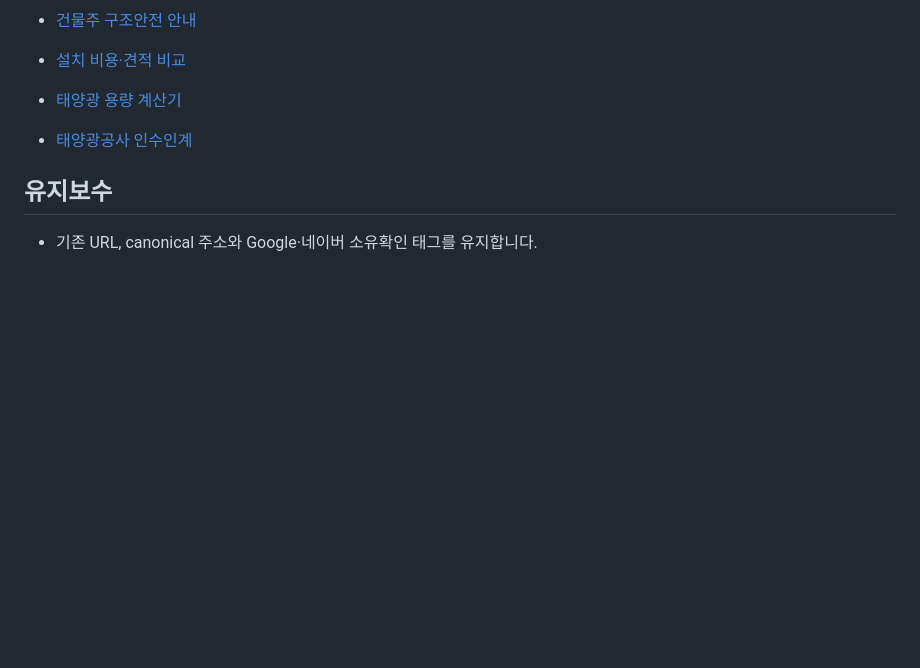
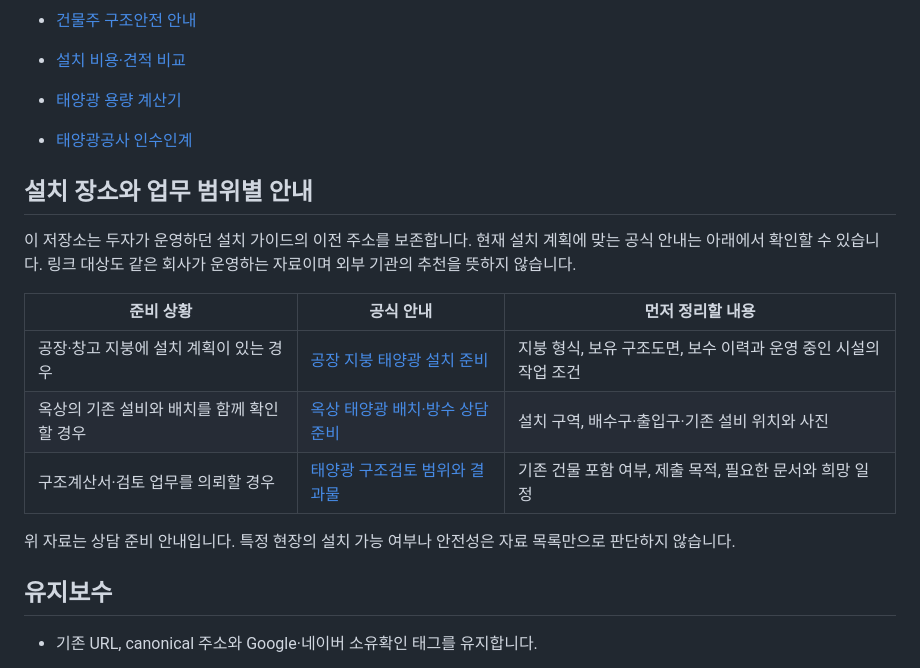
Before and after one commit to starichdog-collab/solar-guide, a Markdown page: README.md, the part around the change. Rendered like a GitHub page; blank space fills up the shorter version.

Commit message:
docs: guide readers to current installation-specific resources

```diff
--- a/README.md
+++ b/README.md
@@ -21,6 +21,18 @@
 - [태양광 용량 계산기](https://dooja.co.kr/solar-guide/solar-capacity-calculator)
 
 - [태양광공사 인수인계](https://dooja.co.kr/solar-guide/solar-construction-handover)
+
+## 설치 장소와 업무 범위별 안내
+
+이 저장소는 두자가 운영하던 설치 가이드의 이전 주소를 보존합니다. 현재 설치 계획에 맞는 공식 안내는 아래에서 확인할 수 있습니다. 링크 대상도 같은 회사가 운영하는 자료이며 외부 기관의 추천을 뜻하지 않습니다.
+
+| 준비 상황 | 공식 안내 | 먼저 정리할 내용 |
+| --- | --- | --- |
+| 공장·창고 지붕에 설치 계획이 있는 경우 | [공장 지붕 태양광 설치 준비](https://dooja.co.kr/guides/factory-rooftop-solar) | 지붕 형식, 보유 구조도면, 보수 이력과 운영 중인 시설의 작업 조건 |
+| 옥상의 기존 설비와 배치를 함께 확인할 경우 | [옥상 태양광 배치·방수 상담 준비](https://dooja.co.kr/guides/rooftop-solar) | 설치 구역, 배수구·출입구·기존 설비 위치와 사진 |
+| 구조계산서·검토 업무를 의뢰할 경우 | [태양광 구조검토 범위와 결과물](https://dooja.co.kr/services/solar-structural-review#request-scope) | 기존 건물 포함 여부, 제출 목적, 필요한 문서와 희망 일정 |
+
+위 자료는 상담 준비 안내입니다. 특정 현장의 설치 가능 여부나 안전성은 자료 목록만으로 판단하지 않습니다.
 
 ## 유지보수
 
```
